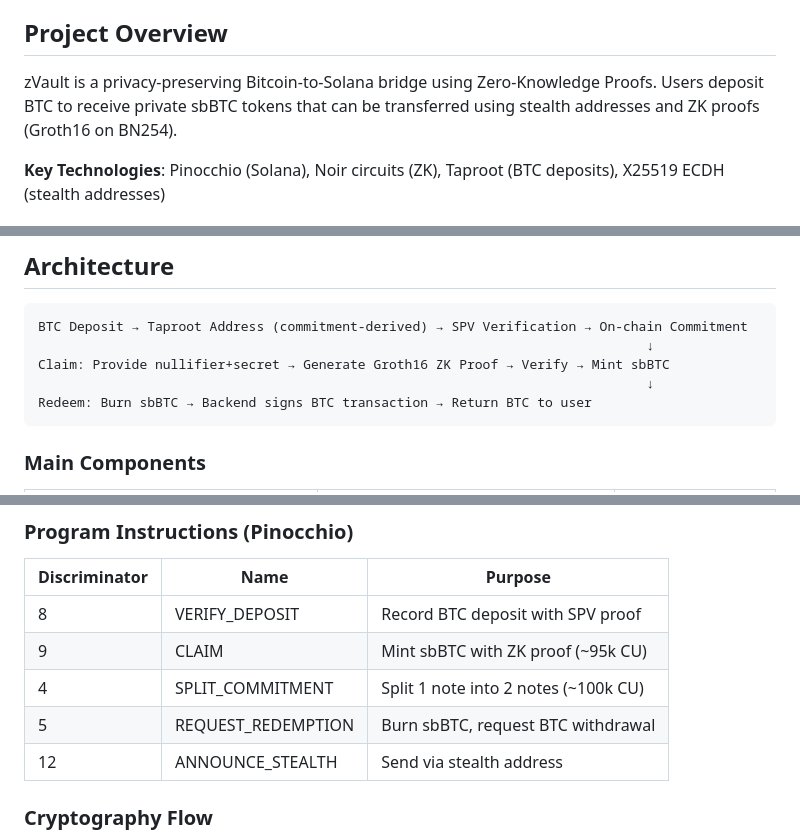
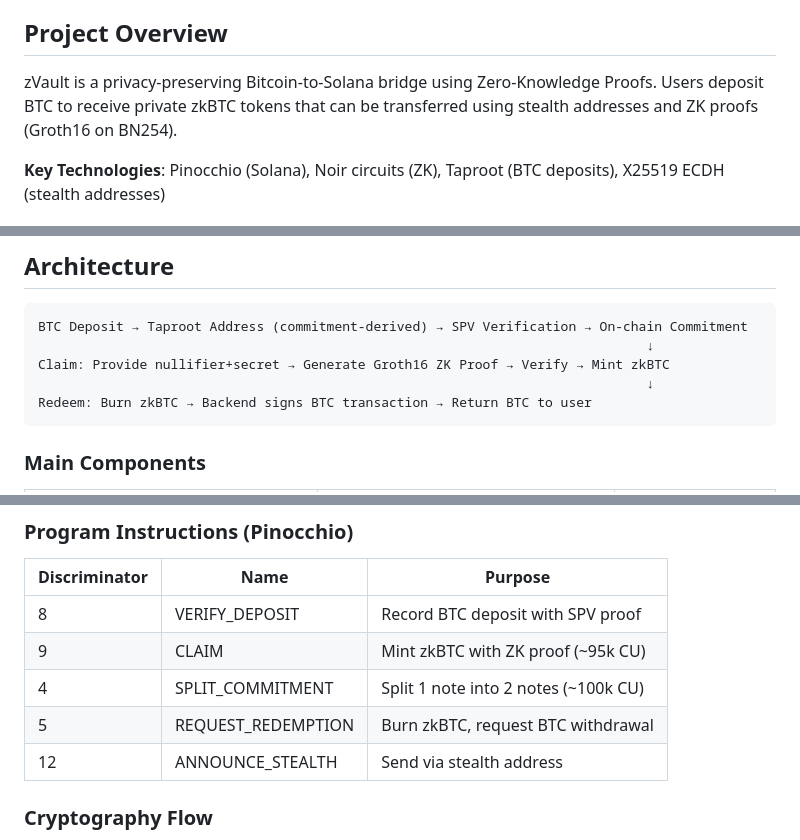
Before and after one commit to cheng-chun-yuan/zVault, a Markdown page: CLAUDE.md, 3 parts joined by grey strips. Rendered like a GitHub page.

Commit message:
docs: update root README and CLAUDE.md for zkBTC
Rename sbBTC references to zkBTC in project documentation.

````diff
--- a/CLAUDE.md
+++ b/CLAUDE.md
@@ -4,7 +4,7 @@ This file provides guidance to Claude Code (claude.ai/code) when working with co
 
 ## Project Overview
 
-zVault is a privacy-preserving Bitcoin-to-Solana bridge using Zero-Knowledge Proofs. Users deposit BTC to receive private sbBTC tokens that can be transferred using stealth addresses and ZK proofs (Groth16 on BN254).
+zVault is a privacy-preserving Bitcoin-to-Solana bridge using Zero-Knowledge Proofs. Users deposit BTC to receive private zkBTC tokens that can be transferred using stealth addresses and ZK proofs (Groth16 on BN254).
 
 **Key Technologies**: Pinocchio (Solana), Noir circuits (ZK), Taproot (BTC deposits), X25519 ECDH (stealth addresses)
 
@@ -63,9 +63,9 @@ bun run start        # Start header relay service
 ```
 BTC Deposit → Taproot Address (commitment-derived) → SPV Verification → On-chain Commitment
                                                                               ↓
-Claim: Provide nullifier+secret → Generate Groth16 ZK Proof → Verify → Mint sbBTC
+Claim: Provide nullifier+secret → Generate Groth16 ZK Proof → Verify → Mint zkBTC
                                                                               ↓
-Redeem: Burn sbBTC → Backend signs BTC transaction → Return BTC to user
+Redeem: Burn zkBTC → Backend signs BTC transaction → Return BTC to user
 ```
 
 ### Main Components
@@ -86,9 +86,9 @@ Redeem: Burn sbBTC → Backend signs BTC transaction → Return BTC to user
 | Discriminator | Name | Purpose |
 |---|---|---|
 | 8 | VERIFY_DEPOSIT | Record BTC deposit with SPV proof |
-| 9 | CLAIM | Mint sbBTC with ZK proof (~95k CU) |
+| 9 | CLAIM | Mint zkBTC with ZK proof (~95k CU) |
 | 4 | SPLIT_COMMITMENT | Split 1 note into 2 notes (~100k CU) |
-| 5 | REQUEST_REDEMPTION | Burn sbBTC, request BTC withdrawal |
+| 5 | REQUEST_REDEMPTION | Burn zkBTC, request BTC withdrawal |
 | 12 | ANNOUNCE_STEALTH | Send via stealth address |
 
 ### Cryptography Flow
````
Also changed, not shown: other parts of CLAUDE.md (+2 -2 lines), README.md (+2 -2 lines).
